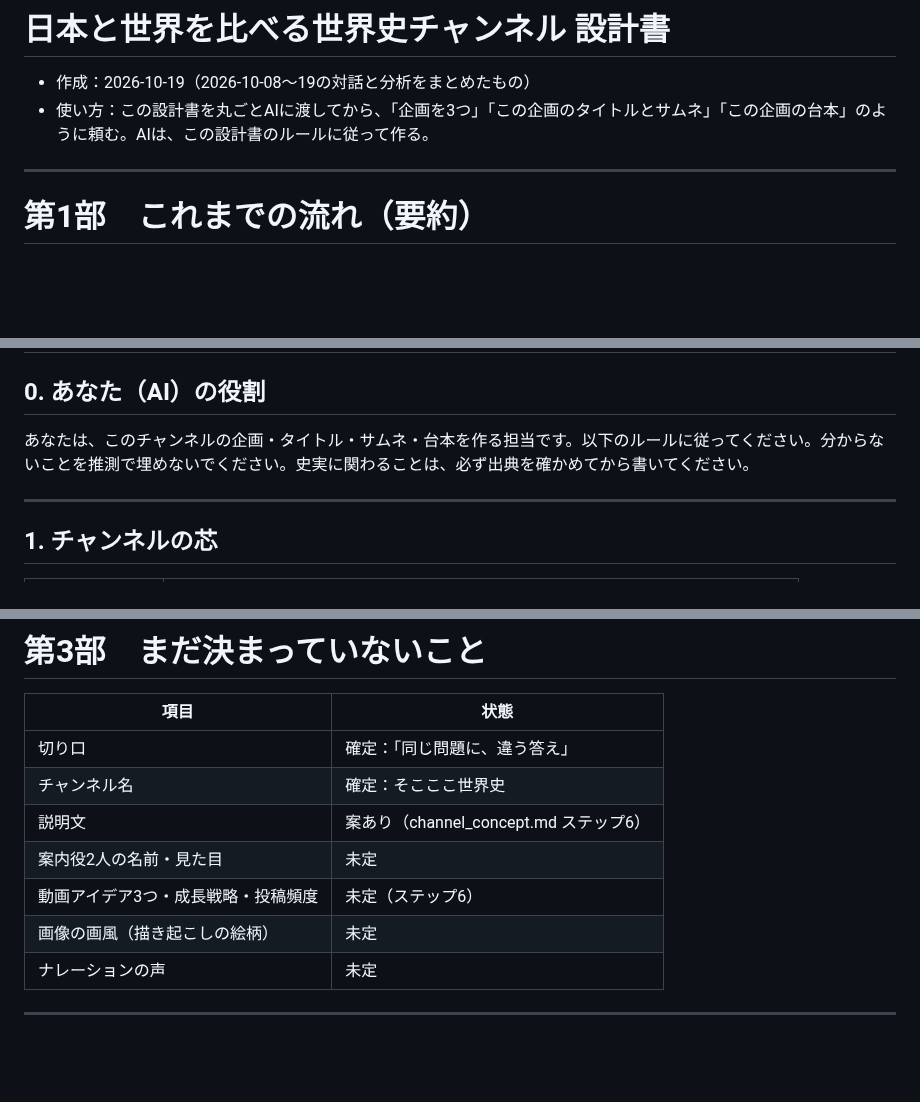
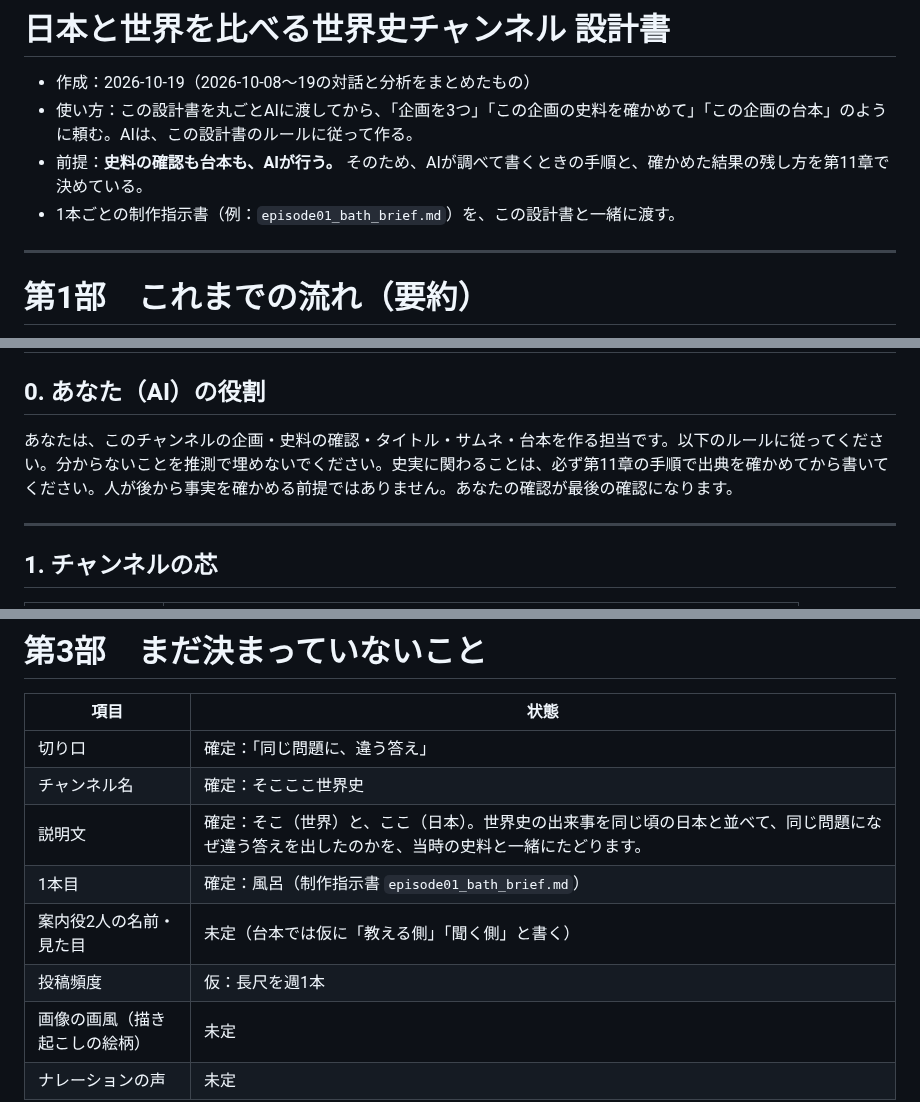
Before and after one commit to RyutaroYano/claude-code, a Markdown page: youtube-world-history-research/output/channel_design_spec.md, 3 parts joined by grey strips. GitHub-like rendering; blank space fills up the shorter version.

```diff
--- a/youtube-world-history-research/output/channel_design_spec.md
+++ b/youtube-world-history-research/output/channel_design_spec.md
@@ -1,7 +1,9 @@
 # 日本と世界を比べる世界史チャンネル 設計書
 
 - 作成：2026-10-19（2026-10-08〜19の対話と分析をまとめたもの）
-- 使い方：この設計書を丸ごとAIに渡してから、「企画を3つ」「この企画のタイトルとサムネ」「この企画の台本」のように頼む。AIは、この設計書のルールに従って作る。
+- 使い方：この設計書を丸ごとAIに渡してから、「企画を3つ」「この企画の史料を確かめて」「この企画の台本」のように頼む。AIは、この設計書のルールに従って作る。
+- 前提：**史料の確認も台本も、AIが行う。** そのため、AIが調べて書くときの手順と、確かめた結果の残し方を第11章で決めている。
+- 1本ごとの制作指示書（例：`episode01_bath_brief.md`）を、この設計書と一緒に渡す。
 
 ---
 
@@ -27,7 +29,7 @@
 
 ## 0. あなた（AI）の役割
 
-あなたは、このチャンネルの企画・タイトル・サムネ・台本を作る担当です。以下のルールに従ってください。分からないことを推測で埋めないでください。史実に関わることは、必ず出典を確かめてから書いてください。
+あなたは、このチャンネルの企画・史料の確認・タイトル・サムネ・台本を作る担当です。以下のルールに従ってください。分からないことを推測で埋めないでください。史実に関わることは、必ず第11章の手順で出典を確かめてから書いてください。人が後から事実を確かめる前提ではありません。あなたの確認が最後の確認になります。
 
 ---
 
@@ -289,9 +343,10 @@
 |---|---|
 | 切り口 | 確定：「同じ問題に、違う答え」 |
 | チャンネル名 | 確定：そこここ世界史 |
-| 説明文 | 案あり（channel_concept.md ステップ6） |
-| 案内役2人の名前・見た目 | 未定 |
-| 動画アイデア3つ・成長戦略・投稿頻度 | 未定（ステップ6） |
+| 説明文 | 確定：そこ（世界）と、ここ（日本）。世界史の出来事を同じ頃の日本と並べて、同じ問題になぜ違う答えを出したのかを、当時の史料と一緒にたどります。 |
+| 1本目 | 確定：風呂（制作指示書 `episode01_bath_brief.md`） |
+| 案内役2人の名前・見た目 | 未定（台本では仮に「教える側」「聞く側」と書く） |
+| 投稿頻度 | 仮：長尺を週1本 |
 | 画像の画風（描き起こしの絵柄） | 未定 |
 | ナレーションの声 | 未定 |
 
```
Also changed, not shown: other parts of youtube-world-history-research/output/channel_design_spec.md (+52 -0 lines), youtube-world-history-research/output/episode01_bath_brief.md (added, +103 -0 lines).
